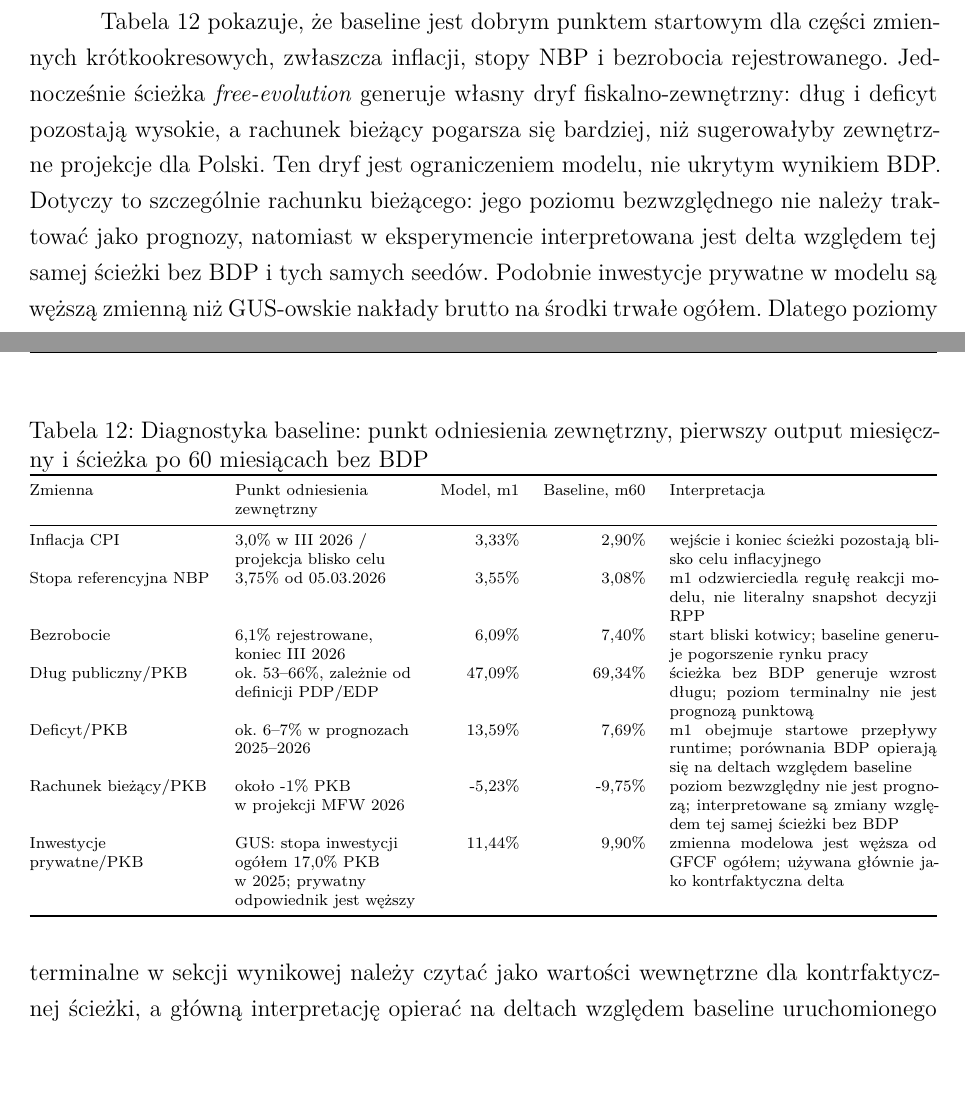
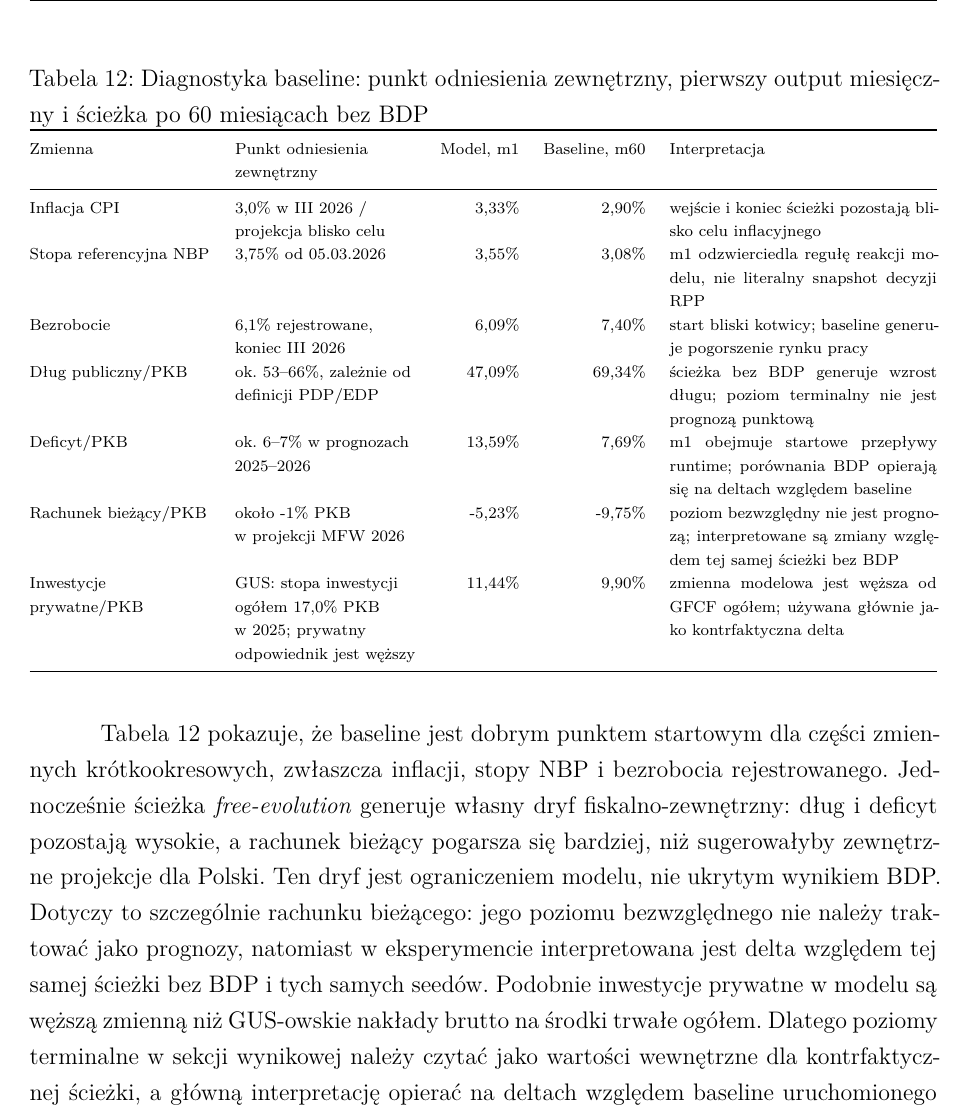
Before and after one commit to speedcom/amor-fati-bdp-mba-paper, a LaTeX paper (paper/latex/esej_mba.tex, which reads paper/latex/tables/baseline_plausibility.tex): two parts of pages 36 and 37 of 58 before the commit and part of page 37 of 58 after it, the two joined at a grey line, cut so that both start at the same text, the shorter picture padded with empty space. Compiled offline with XeLaTeX.

Commit message:
Pin baseline diagnostics table placement

```diff
--- a/paper/latex/tables/baseline_plausibility.tex
+++ b/paper/latex/tables/baseline_plausibility.tex
@@ -1,4 +1,4 @@
-\begin{table}[htbp]
+\begin{table}[H]
 \centering
 \scriptsize
 \caption{Diagnostyka baseline: punkt odniesienia zewnętrzny, pierwszy output miesięczny i ścieżka po 60 miesiącach bez BDP}
```
Also changed, not shown: paper/latex/esej_mba.pdf.
